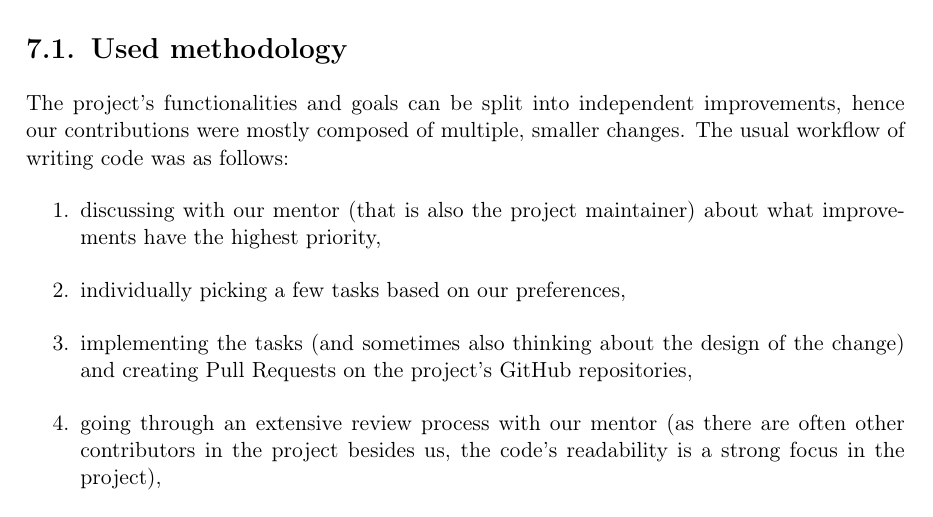
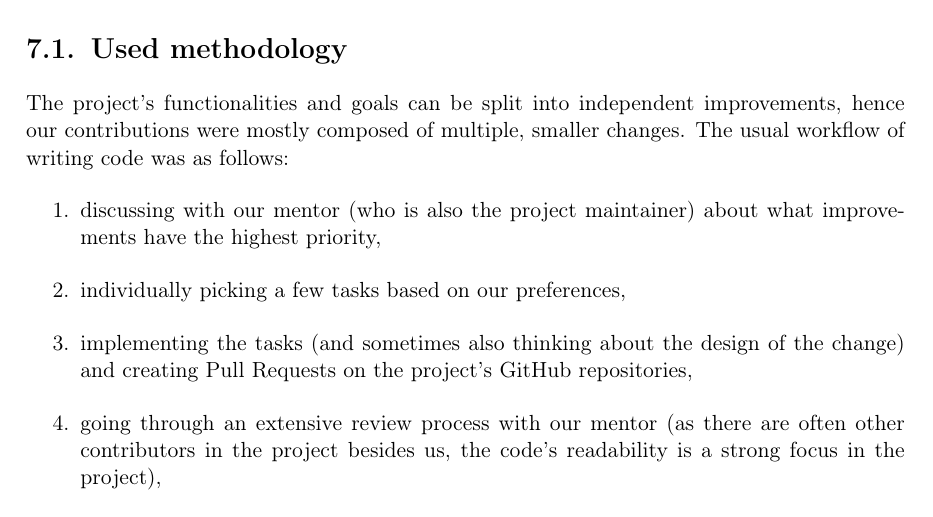
Before and after one commit to tonowak/bachelors-thesis, a LaTeX thesis (thesis-en.tex): part of page 29 of 37, cut so that both start at the same text. Compiled offline with pdfLaTeX.

Commit message:
Update thesis-en.tex
Co-authored-by: Bartosz Smolarczyk <92160712+SmolSir@users.noreply.github.com>

```diff
--- a/thesis-en.tex
+++ b/thesis-en.tex
@@ -698,7 +698,7 @@ The project's functionalities and goals can be split into independent improvemen
 hence our contributions were mostly composed of multiple, smaller changes.
 The usual workflow of writing code was as follows:
 \begin{enumerate}
-	\item discussing with our mentor (that is also the project maintainer) about
+	\item discussing with our mentor (who is also the project maintainer) about
 		what improvements have the highest priority,
 	\item individually picking a few tasks based on our preferences,
 	\item implementing the tasks
```
